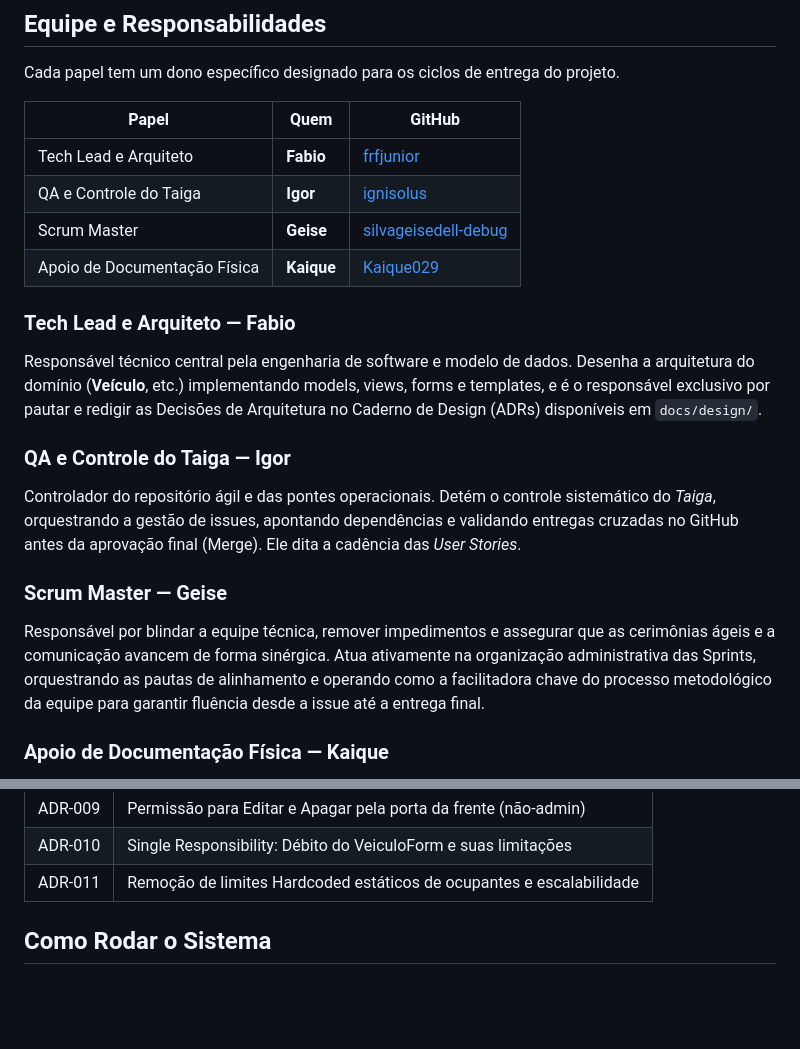
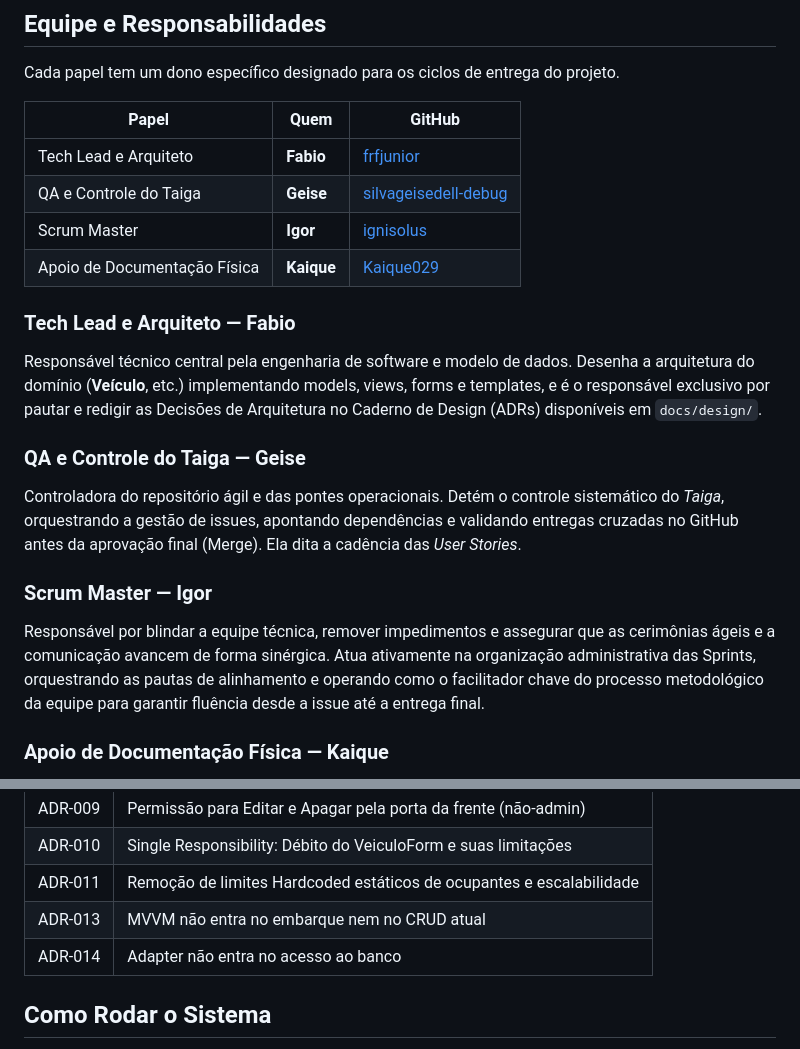
Before and after one commit to silvageisedell-debug/RotaSaude, a Markdown page: README.md, 2 parts joined by grey strips. GitHub-like rendering; blank space fills up the shorter version.

Commit message:
docs: Atualiza papéis e responsáveis no README, corrigindo atribuições de QA e Scrum Master && ADRs Adapter & MVVM

```diff
--- a/README.md
+++ b/README.md
@@ -11,21 +11,21 @@ Cada papel tem um dono específico designado para os ciclos de entrega do projet
 | Papel | Quem | GitHub |
 |---|---|---|
 | Tech Lead e Arquiteto | **Fabio** | [frfjunior](https://github.com/frfjunior) |
-| QA e Controle do Taiga | **Igor** | [ignisolus](https://github.com/ignisolus) |
-| Scrum Master | **Geise** | [silvageisedell-debug](https://github.com/silvageisedell-debug) |
+| QA e Controle do Taiga | **Geise** | [silvageisedell-debug](https://github.com/silvageisedell-debug) |
+| Scrum Master | **Igor** | [ignisolus](https://github.com/ignisolus) |
 | Apoio de Documentação Física | **Kaique** | [Kaique029](https://github.com/Kaique029) |
 
 ### Tech Lead e Arquiteto — Fabio
 
 Responsável técnico central pela engenharia de software e modelo de dados. Desenha a arquitetura do domínio (**Veículo**, etc.) implementando models, views, forms e templates, e é o responsável exclusivo por pautar e redigir as Decisões de Arquitetura no Caderno de Design (ADRs) disponíveis em `docs/design/`.
 
-### QA e Controle do Taiga — Igor
+### QA e Controle do Taiga — Geise
 
-Controlador do repositório ágil e das pontes operacionais. Detém o controle sistemático do _Taiga_, orquestrando a gestão de issues, apontando dependências e validando entregas cruzadas no GitHub antes da aprovação final (Merge). Ele dita a cadência das *User Stories*.
+Controladora do repositório ágil e das pontes operacionais. Detém o controle sistemático do _Taiga_, orquestrando a gestão de issues, apontando dependências e validando entregas cruzadas no GitHub antes da aprovação final (Merge). Ela dita a cadência das *User Stories*.
 
-### Scrum Master — Geise
+### Scrum Master — Igor
 
-Responsável por blindar a equipe técnica, remover impedimentos e assegurar que as cerimônias ágeis e a comunicação avancem de forma sinérgica. Atua ativamente na organização administrativa das Sprints, orquestrando as pautas de alinhamento e operando como a facilitadora chave do processo metodológico da equipe para garantir fluência desde a issue até a entrega final.
+Responsável por blindar a equipe técnica, remover impedimentos e assegurar que as cerimônias ágeis e a comunicação avancem de forma sinérgica. Atua ativamente na organização administrativa das Sprints, orquestrando as pautas de alinhamento e operando como o facilitador chave do processo metodológico da equipe para garantir fluência desde a issue até a entrega final.
 
 ### Apoio de Documentação Física — Kaique
 
@@ -87,6 +87,8 @@ Todo o escopo que validou e desenhou decisões técnicas está documentado em de
 | ADR-009 | Permissão para Editar e Apagar pela porta da frente (não-admin) |
 | ADR-010 | Single Responsibility: Débito do VeiculoForm e suas limitações |
 | ADR-011 | Remoção de limites Hardcoded estáticos de ocupantes e escalabilidade |
+| ADR-013 | MVVM não entra no embarque nem no CRUD atual |
+| ADR-014 | Adapter não entra no acesso ao banco |
 
 ## Como Rodar o Sistema
 
```
Also changed, not shown: docs/design/ADR-013-nao-adocao-mvvm.md (added, +59 -0 lines), docs/design/ADR-014-nao-adocao-adapter-banco.md (added, +60 -0 lines).
